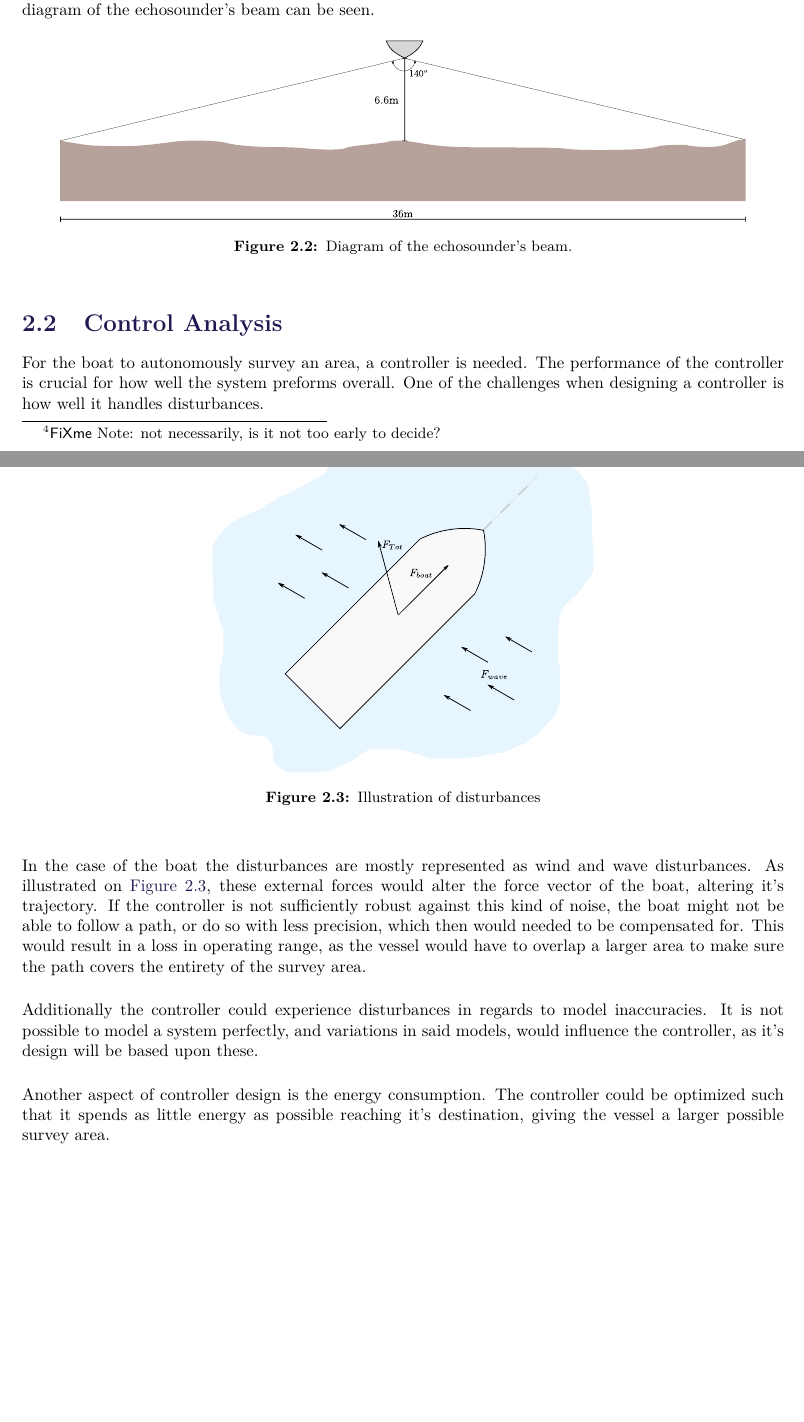
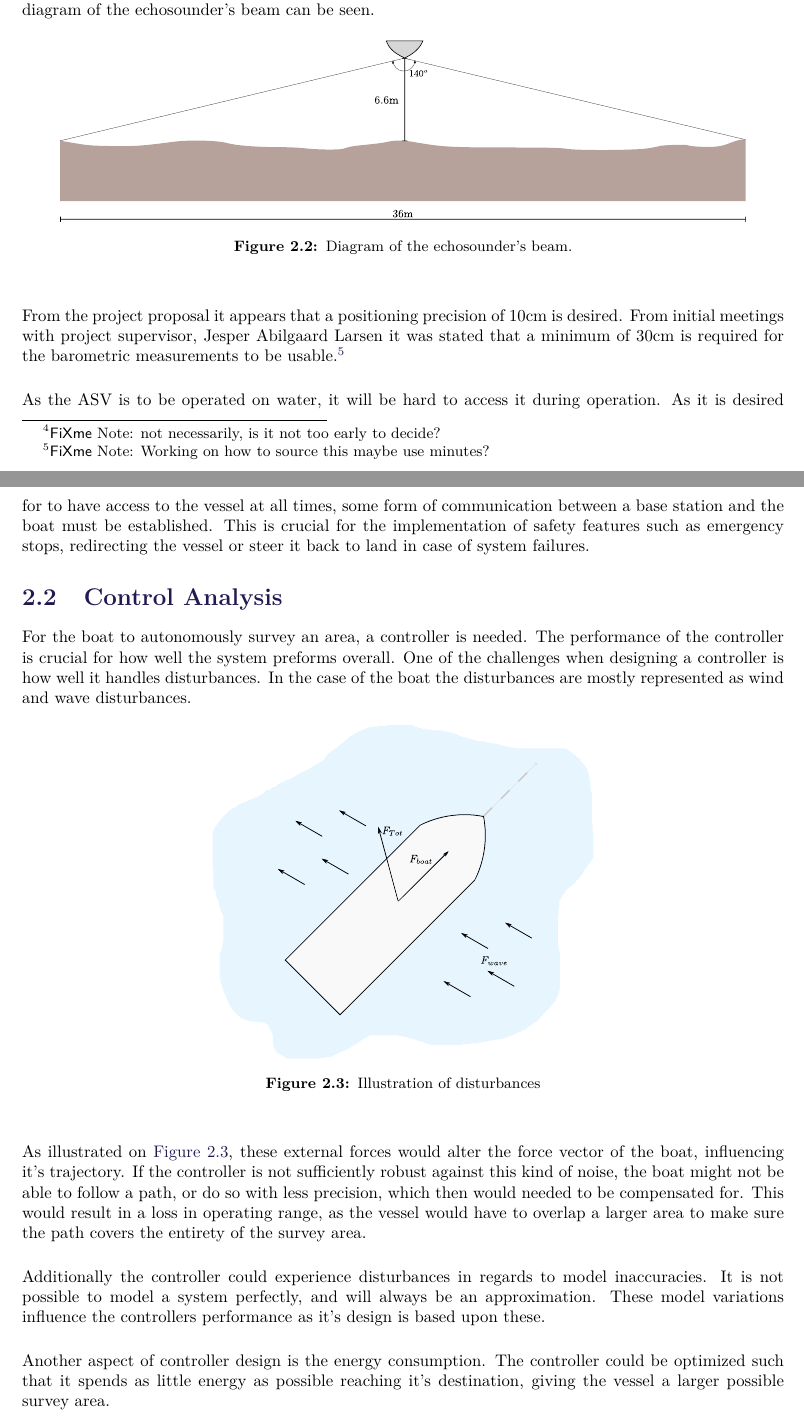
Before and after one commit to nielsSkov/p8-vessel-report, a LaTeX thesis (main.tex, which reads chapters/problemAnalysis.tex): two parts of pages 14 and 15 of 91, joined at a grey line, cut so that both start at the same text, the shorter picture padded with empty space. Compiled offline with pdfLaTeX.

Commit message:
[Add] improved tracabillity for requirements

```diff
--- a/chapters/problemAnalysis.tex
+++ b/chapters/problemAnalysis.tex
@@ -37,27 +37,40 @@ Based on the bathymetric map found in \autoref{app:bathymetricMapPortOfAalborg},
     \label{fig:echosounder}
 \end{figure}
 
+%%%%%Precision%%%%%%%%%%%
+From the project proposal it appears that a positioning precision of 10cm is desired.
+From initial meetings with project supervisor, Jesper Abilgaard Larsen it was stated that a minimum of 30cm is required for the barometric measurements to be usable.\fxnote{Working on how to source this maybe use minutes?}
+
+%%%%%Communication%%%%%%%%%%%
+As the ASV is to be operated on water, it will be hard to access it during operation.
+As it is desired for to have access to the vessel at all times, some form of communication between a base station and the boat must be established.
+This is crucial for the implementation of safety features such as emergency stops, redirecting the vessel or steer it back to land in case of system failures.
+
 \section{Control Analysis}
 For the boat to autonomously survey an area, a controller is needed.
 The performance of the controller is crucial for how well the system preforms overall.
 One of the challenges when designing a controller is how well it handles disturbances.
+In the case of the boat the disturbances are mostly represented as wind and wave disturbances.
 \begin{figure}[H]
     \includegraphics[width=0.5\textwidth]{figures/boatdisturbance}
     \caption{Illustration of disturbances}
     \label{fig:boatdist}
 \end{figure}
-In the case of the boat the disturbances are mostly represented as wind and wave disturbances.
-As illustrated on \autoref{fig:boatdist}, these external forces would alter the force vector of the boat, altering it's trajectory.
+
+As illustrated on \autoref{fig:boatdist}, these external forces would alter the force vector of the boat, influencing it's trajectory.
 If the controller is not sufficiently robust against this kind of noise, the boat might not be able to follow a path, or do so with less precision, which then would needed to be compensated for.
 This would result in a loss in operating range, as the vessel would have to overlap a larger area to make sure the path covers the entirety of the survey area.
 
 Additionally the controller could experience disturbances in regards to model inaccuracies.
-It is not possible to model a system perfectly, and variations in said models, would influence the controller, as it's design will be based upon these.
+It is not possible to model a system perfectly, and will always be an approximation.
+These model variations influence the controllers performance as it's design is based upon these.
 
 Another aspect of controller design is the energy consumption.
 The controller could be optimized such that it spends as little energy as possible reaching it's destination, giving the vessel a larger possible survey area.
 
 As the controller should be operational in most weather conditions, the robustness of the controller is considered the most important parameter.
+
+
 
 
 
```
Also changed, not shown: chapters/problemAnalysis.tex (6 more changed lines).
